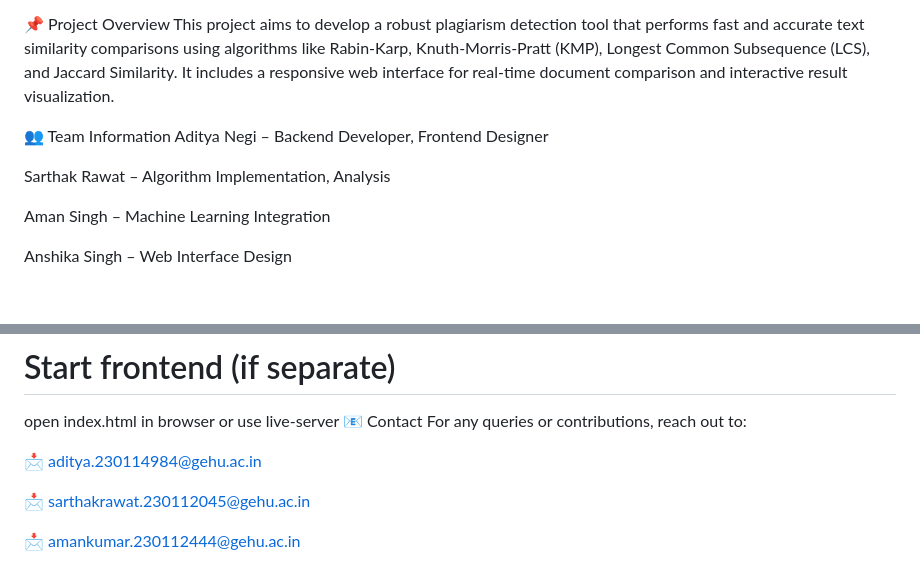
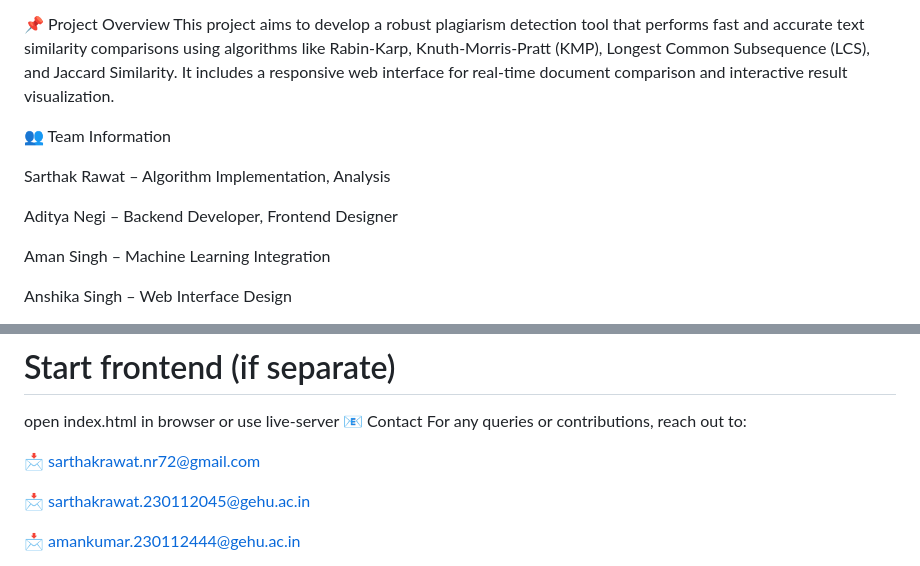
Before and after one commit to Sarthak201120/Plagiarism-detection-using-String-Matching-Algorithms, a Markdown page: README.md, 2 parts joined by grey strips. GitHub-like rendering; blank space fills up the shorter version.

```diff
--- a/README.md
+++ b/README.md
@@ -7,9 +7,10 @@ A powerful and user-friendly plagiarism detection system that utilizes classical
 This project aims to develop a robust plagiarism detection tool that performs fast and accurate text similarity comparisons using algorithms like Rabin-Karp, Knuth-Morris-Pratt (KMP), Longest Common Subsequence (LCS), and Jaccard Similarity. It includes a responsive web interface for real-time document comparison and interactive result visualization.
 
 👥 Team Information
-Aditya Negi – Backend Developer, Frontend Designer
 
 Sarthak Rawat – Algorithm Implementation, Analysis
+
+Aditya Negi – Backend Developer, Frontend Designer
 
 Aman Singh – Machine Learning Integration
 
@@ -124,7 +125,7 @@ open index.html in browser or use live-server
 📧 Contact
 For any queries or contributions, reach out to:
 
-📩 aditya.230114984@gehu.ac.in
+📩 sarthakrawat.nr72@gmail.com
 
 📩 sarthakrawat.230112045@gehu.ac.in
 
```
